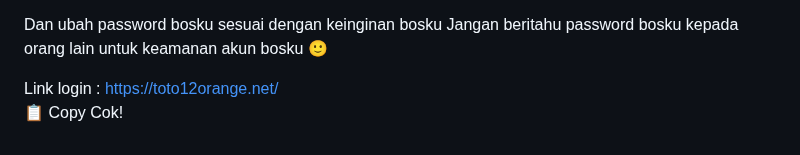
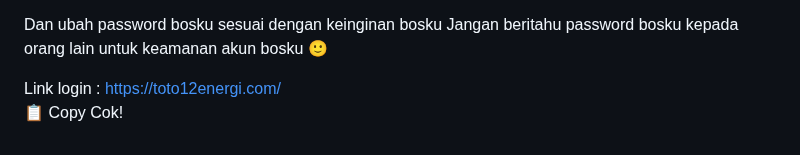
Before and after one commit to les-tech7/reset, a Markdown page: README.md, the part around the change. Rendered like a GitHub page.

```diff
--- a/README.md
+++ b/README.md
@@ -171,7 +171,7 @@ password:
 Dan ubah password bosku sesuai dengan keinginan bosku
 Jangan beritahu password bosku kepada orang lain untuk keamanan akun bosku 🙂
 
-Link login : https://toto12orange.net/
+Link login : https://toto12energi.com/
     </textarea><br />
     <button class="btn-neon copy-btn" onclick="copyAndChangePassword()">📋 Copy Cok!</button>
   </div>
@@ -264,7 +264,7 @@ password: ${password}
 Dan ubah password bosku sesuai dengan keinginan bosku
 Jangan beritahu password bosku kepada orang lain untuk keamanan akun bosku 🙂
 
-Link login :https://toto12orange.org/`;
+Link login :https://toto12energi.com/`;
 
       const copyText = document.getElementById("full-text");
       copyText.value = newText;
```
